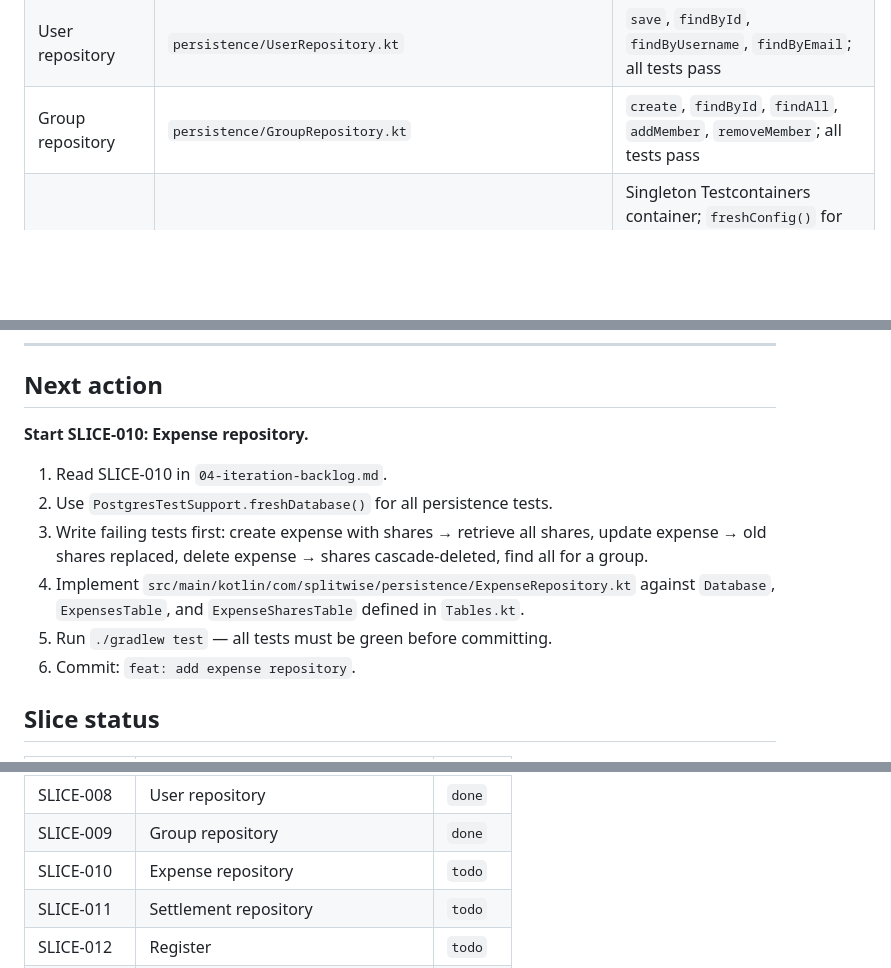
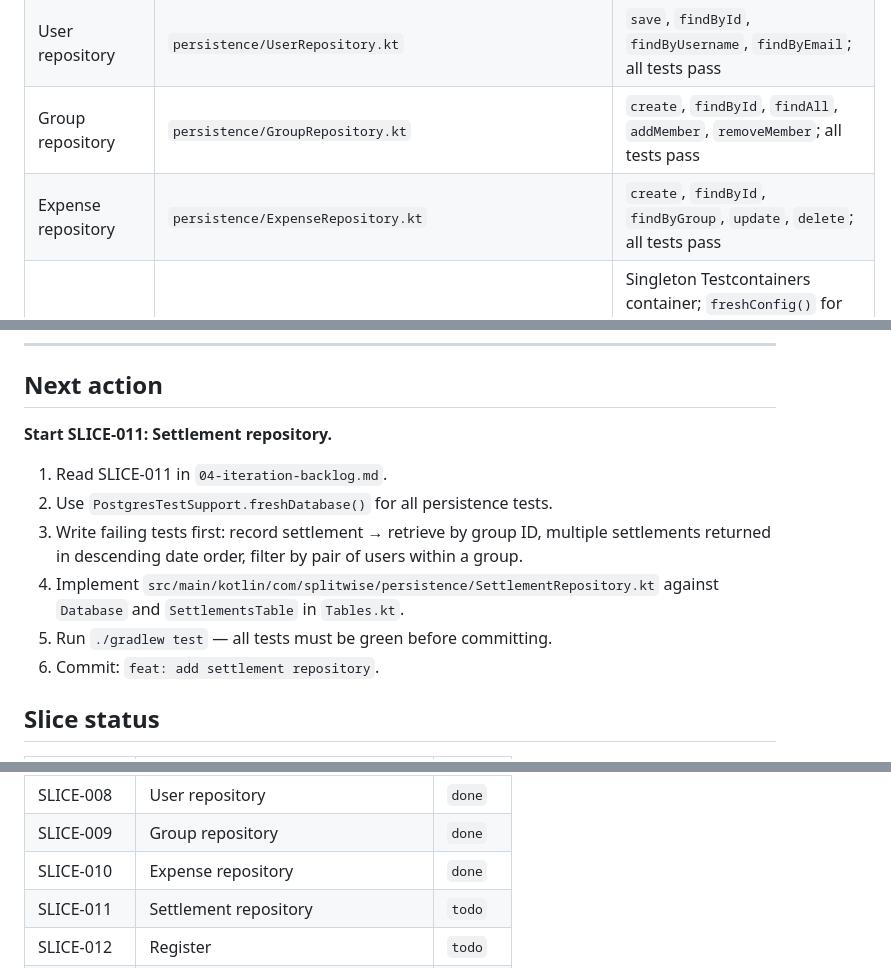
Before and after one commit to scalolli/splitwise-clone, a Markdown page: docs/http4k-rewrite/07-handoff.md, 3 parts joined by grey strips. Rendered like a GitHub page; blank space fills up the shorter version.

Commit message:
docs: update handoff for SLICE-010 completion

```diff
--- a/docs/http4k-rewrite/07-handoff.md
+++ b/docs/http4k-rewrite/07-handoff.md
@@ -18,6 +18,7 @@ The next agent (or human) picks up exactly from "Next action".
 | Schema | `src/main/resources/db/migration/V1__initial_schema.sql` | 6 tables: `users`, `groups`, `group_members`, `expenses`, `expense_shares`, `settlements` |
 | User repository | `persistence/UserRepository.kt` | `save`, `findById`, `findByUsername`, `findByEmail`; all tests pass |
 | Group repository | `persistence/GroupRepository.kt` | `create`, `findById`, `findAll`, `addMember`, `removeMember`; all tests pass |
+| Expense repository | `persistence/ExpenseRepository.kt` | `create`, `findById`, `findByGroup`, `update`, `delete`; all tests pass |
 | Test infrastructure | `test/persistence/PostgresTestSupport.kt` | Singleton Testcontainers container; `freshConfig()` for raw DB config; `freshDatabase()` for a migrated `Database` ready for repository tests |
 | DB smoke tests | `test/persistence/DatabaseIntegrationSmokeTest.kt` | Verifies connection and Flyway idempotency |
 | CI | `.github/workflows/kotlin.yml` | Runs `./gradlew test` on `ubuntu-latest` (Docker available); green |
@@ -29,14 +30,14 @@ The next agent (or human) picks up exactly from "Next action".
 
 ## Next action
 
-**Start SLICE-010: Expense repository.**
+**Start SLICE-011: Settlement repository.**
 
-1. Read SLICE-010 in `04-iteration-backlog.md`.
+1. Read SLICE-011 in `04-iteration-backlog.md`.
 2. Use `PostgresTestSupport.freshDatabase()` for all persistence tests.
-3. Write failing tests first: create expense with shares → retrieve all shares, update expense → old shares replaced, delete expense → shares cascade-deleted, find all for a group.
-4. Implement `src/main/kotlin/com/splitwise/persistence/ExpenseRepository.kt` against `Database`, `ExpensesTable`, and `ExpenseSharesTable` defined in `Tables.kt`.
+3. Write failing tests first: record settlement → retrieve by group ID, multiple settlements returned in descending date order, filter by pair of users within a group.
+4. Implement `src/main/kotlin/com/splitwise/persistence/SettlementRepository.kt` against `Database` and `SettlementsTable` in `Tables.kt`.
 5. Run `./gradlew test` — all tests must be green before committing.
-6. Commit: `feat: add expense repository`.
+6. Commit: `feat: add settlement repository`.
 
 ## Slice status
 
@@ -52,7 +53,7 @@ The next agent (or human) picks up exactly from "Next action".
 | SLICE-007 | Database setup and Flyway | `done` |
 | SLICE-008 | User repository | `done` |
 | SLICE-009 | Group repository | `done` |
-| SLICE-010 | Expense repository | `todo` |
+| SLICE-010 | Expense repository | `done` |
 | SLICE-011 | Settlement repository | `todo` |
 | SLICE-012 | Register | `todo` |
 | SLICE-013 | Login and logout | `todo` |
```
